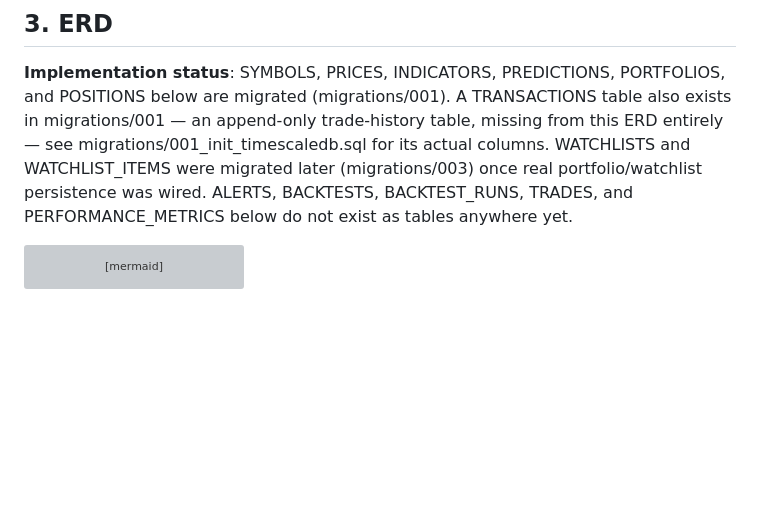
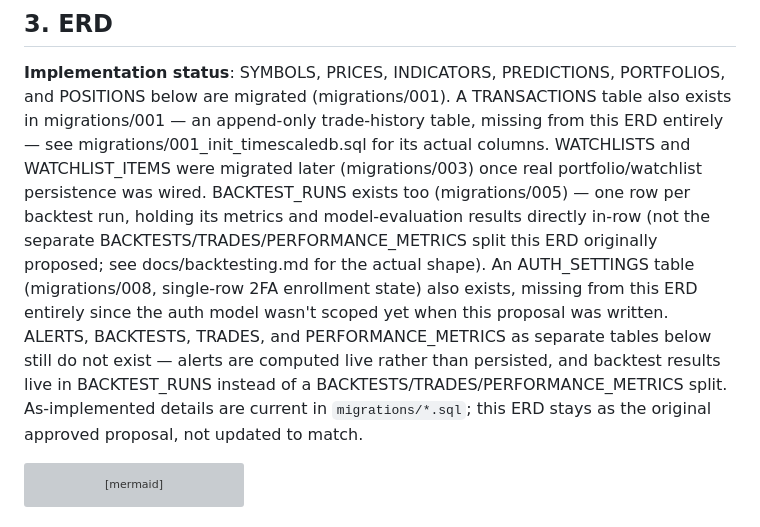
Before and after one commit to kmpoltorak/atlas, a Markdown page: database-final.md, the part around the change. GitHub-like rendering; blank space fills up the shorter version; grey boxes are pictures that could not be loaded.

Commit message:
Refresh stale implementation-status notes in the original proposal docs
architecture-final.md's "Open Questions" still listed six items as
open that were resolved during implementation; database-final.md's
ERD implementation-status note predated backtest_runs (migrations/005)
and auth_settings (migrations/008). Both now point to where the
as-built answer actually lives instead of restating it.

Co-Authored-By: Claude Sonnet 5 <noreply@anthropic.com>

````diff
--- a/database-final.md
+++ b/database-final.md
@@ -135,8 +135,15 @@ POSITIONS below are migrated (migrations/001). A TRANSACTIONS table also exists
 migrations/001 — an append-only trade-history table, missing from this ERD entirely — see
 migrations/001_init_timescaledb.sql for its actual columns. WATCHLISTS and WATCHLIST_ITEMS
 were migrated later (migrations/003) once real portfolio/watchlist persistence was wired.
-ALERTS, BACKTESTS, BACKTEST_RUNS, TRADES, and PERFORMANCE_METRICS below do not exist as
-tables anywhere yet.
+BACKTEST_RUNS exists too (migrations/005) — one row per backtest run, holding its metrics and
+model-evaluation results directly in-row (not the separate BACKTESTS/TRADES/PERFORMANCE_METRICS
+split this ERD originally proposed; see docs/backtesting.md for the actual shape). An
+AUTH_SETTINGS table (migrations/008, single-row 2FA enrollment state) also exists, missing from
+this ERD entirely since the auth model wasn't scoped yet when this proposal was written. ALERTS,
+BACKTESTS, TRADES, and PERFORMANCE_METRICS as separate tables below still do not exist — alerts
+are computed live rather than persisted, and backtest results live in BACKTEST_RUNS instead of a
+BACKTESTS/TRADES/PERFORMANCE_METRICS split. As-implemented details are current in
+`migrations/*.sql`; this ERD stays as the original approved proposal, not updated to match.
 
 ```mermaid
 erDiagram
````
Also changed, not shown: architecture-final.md (+3 -1 lines).
